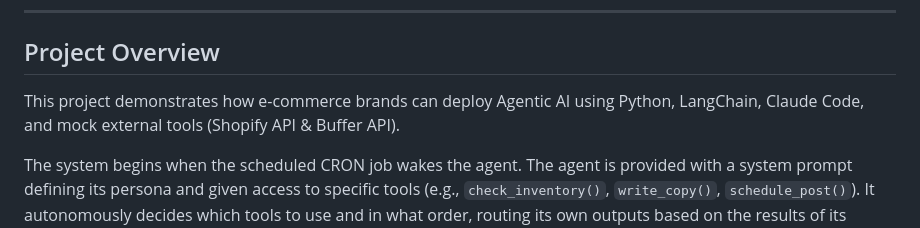
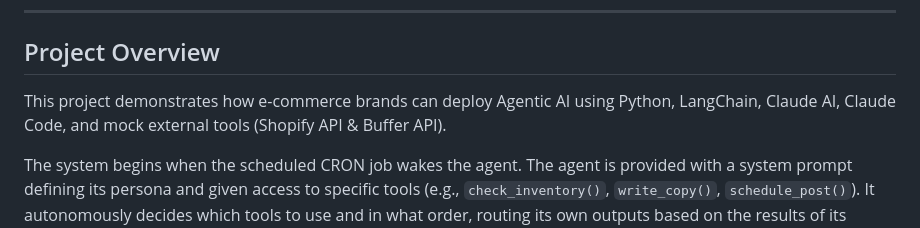
Before and after one commit to rhain-r/ecommerce-agentic-brand-manager, a Markdown page: README.md, the part around the change. GitHub-like rendering.

```diff
--- a/README.md
+++ b/README.md
@@ -17,7 +17,7 @@ The agent operates on a ReAct (Reason + Act) loop. Upon execution, the agent obs
 
 ##  Project Overview
 
-This project demonstrates how e-commerce brands can deploy Agentic AI using Python, LangChain, Claude Code, and mock external tools (Shopify API & Buffer API).
+This project demonstrates how e-commerce brands can deploy Agentic AI using Python, LangChain, Claude AI, Claude Code, and mock external tools (Shopify API & Buffer API).
 
 The system begins when the scheduled CRON job wakes the agent. The agent is provided with a system prompt defining its persona and given access to specific tools (e.g., `check_inventory()`, `write_copy()`, `schedule_post()`). It autonomously decides which tools to use and in what order, routing its own outputs based on the results of its actions.
 
```
